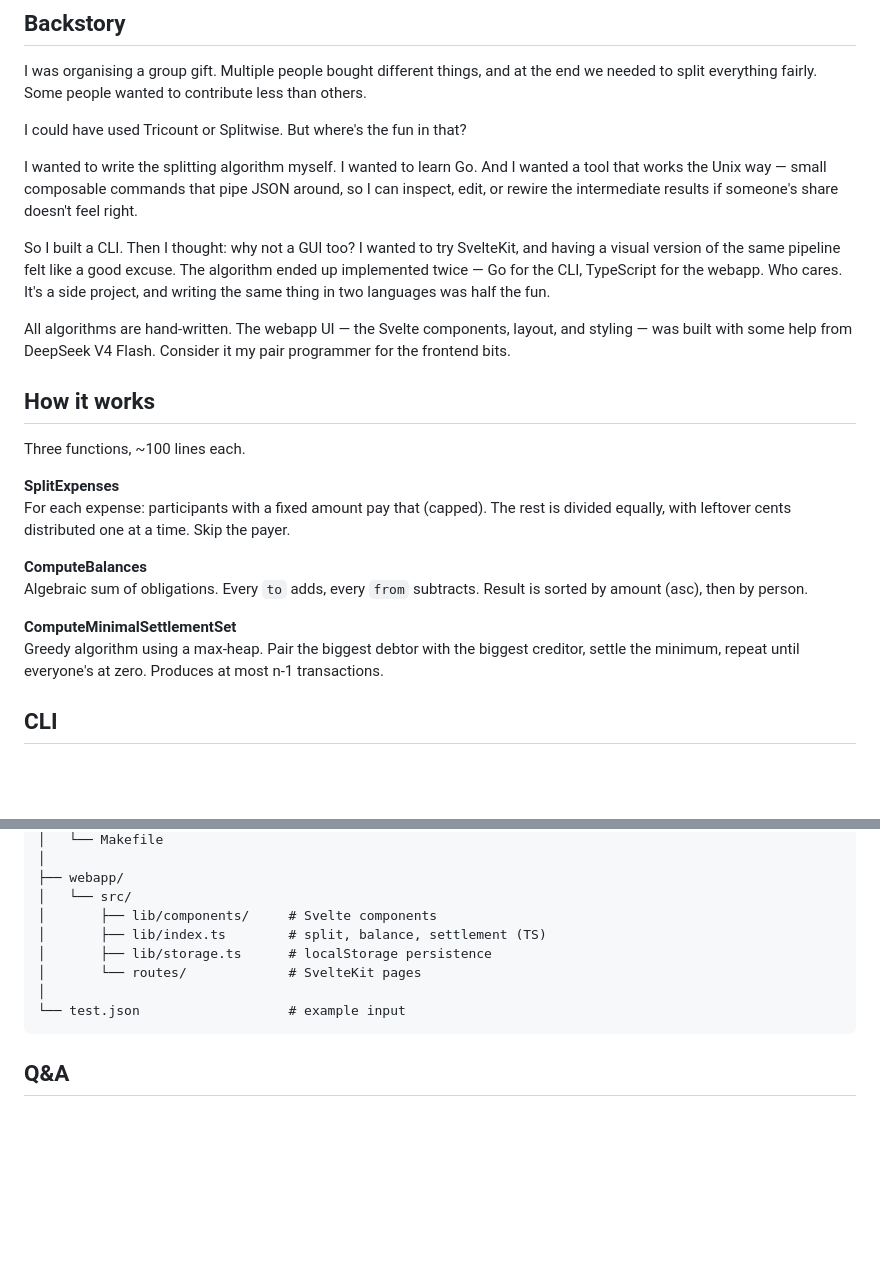
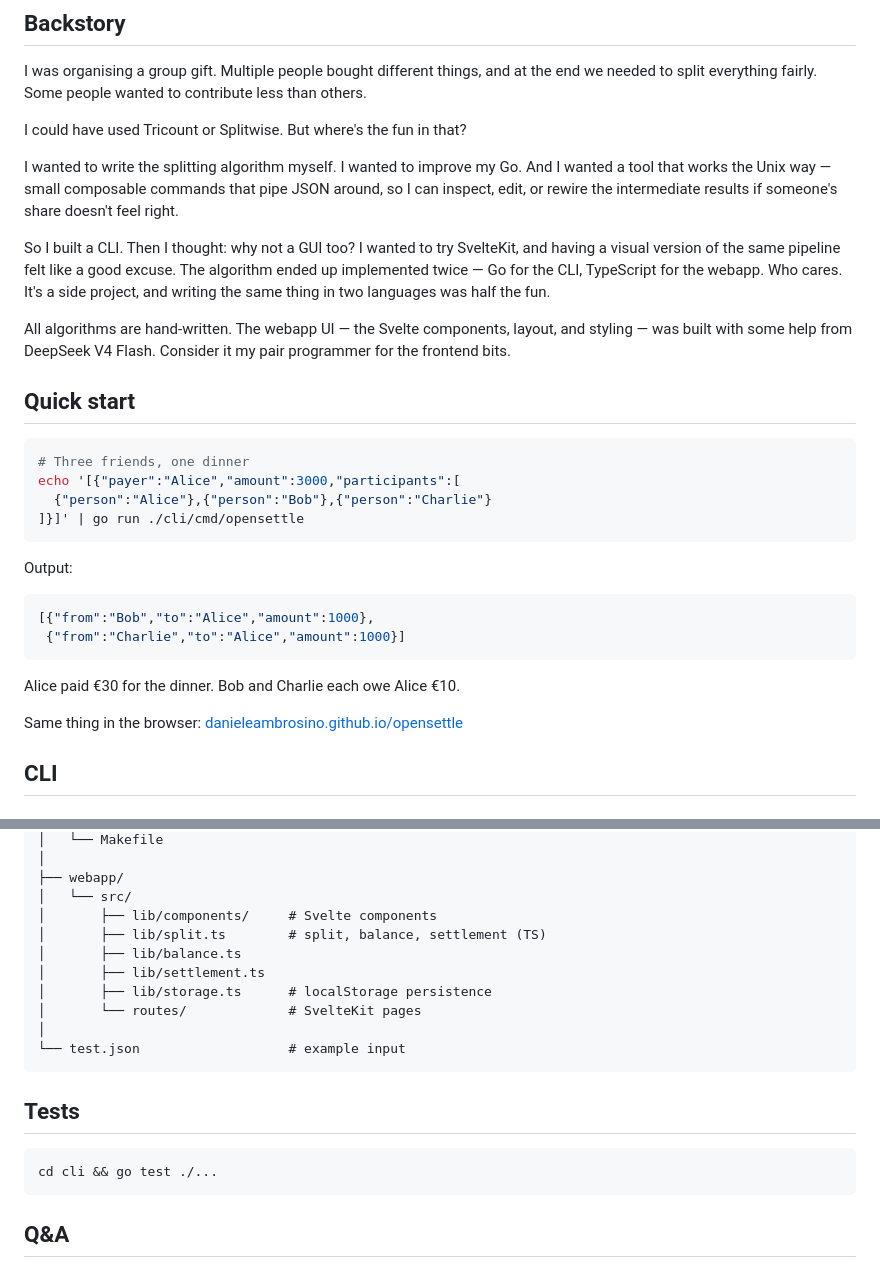
Before and after one commit to danieleambrosino/opensettle, a Markdown page: README.md, 2 parts joined by grey strips. GitHub-like rendering; blank space fills up the shorter version.

Commit message:
docs: update README

````diff
--- a/README.md
+++ b/README.md
@@ -14,7 +14,7 @@ to contribute less than others.
 
 I could have used Tricount or Splitwise. But where's the fun in that?
 
-I wanted to write the splitting algorithm myself. I wanted to learn Go.
+I wanted to write the splitting algorithm myself. I wanted to improve my Go.
 And I wanted a tool that works the Unix way — small composable commands
 that pipe JSON around, so I can inspect, edit, or rewire the intermediate
 results if someone's share doesn't feel right.
@@ -29,23 +29,24 @@ All algorithms are hand-written. The webapp UI — the Svelte components,
 layout, and styling — was built with some help from DeepSeek V4 Flash.
 Consider it my pair programmer for the frontend bits.
 
-## How it works
+## Quick start
 
-Three functions, ~100 lines each.
+```bash
+# Three friends, one dinner
+echo '[{"payer":"Alice","amount":3000,"participants":[
+  {"person":"Alice"},{"person":"Bob"},{"person":"Charlie"}
+]}]' | go run ./cli/cmd/opensettle
+```
 
-**SplitExpenses**
-For each expense: participants with a fixed amount pay that (capped).
-The rest is divided equally, with leftover cents distributed one at a
-time. Skip the payer.
+Output:
+```json
+[{"from":"Bob","to":"Alice","amount":1000},
+ {"from":"Charlie","to":"Alice","amount":1000}]
+```
 
-**ComputeBalances**
-Algebraic sum of obligations. Every `to` adds, every `from` subtracts.
-Result is sorted by amount (asc), then by person.
+Alice paid €30 for the dinner. Bob and Charlie each owe Alice €10.
 
-**ComputeMinimalSettlementSet**
-Greedy algorithm using a max-heap. Pair the biggest debtor with the
-biggest creditor, settle the minimum, repeat until everyone's at zero.
-Produces at most n-1 transactions.
+Same thing in the browser: [danieleambrosino.github.io/opensettle](https://danieleambrosino.github.io/opensettle)
 
 ## CLI
 
@@ -135,11 +156,19 @@ doesn't fit reality and someone should pay a bit less.
 ├── webapp/
 │   └── src/
 │       ├── lib/components/     # Svelte components
-│       ├── lib/index.ts        # split, balance, settlement (TS)
+│       ├── lib/split.ts        # split, balance, settlement (TS)
+│       ├── lib/balance.ts
+│       ├── lib/settlement.ts
 │       ├── lib/storage.ts      # localStorage persistence
 │       └── routes/             # SvelteKit pages
 │
 └── test.json                   # example input
+```
+
+## Tests
+
+```bash
+cd cli && go test ./...
 ```
 
 ## Q&A
````
Also changed, not shown: other parts of README.md (+20 -0 lines).
